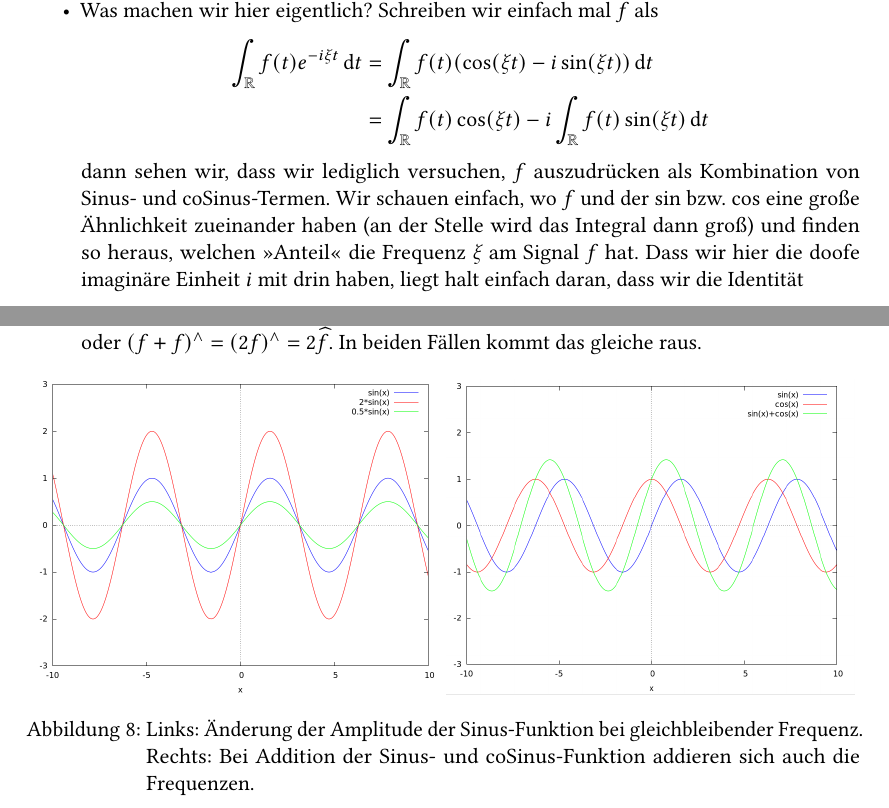
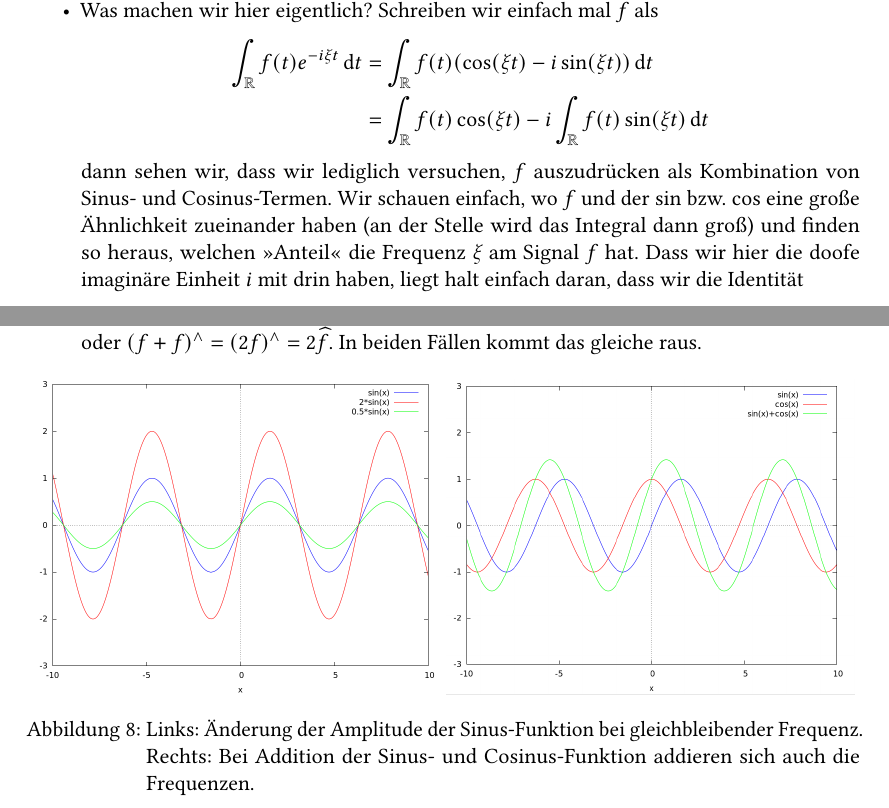
Before and after one commit to manpau1991/hjkl, a LaTeX document (Bildverarbeitung/Zusammenfassung/Zusammenfassung.tex, which reads Bildverarbeitung/Zusammenfassung/Kapitel/Fourier.tex): two parts of pages 6 and 10 of 14, joined at a grey line, cut so that both start at the same text. Compiled offline with pdfLaTeX.

Commit message:
BV -> fixed typo correction of Sepp

```diff
--- a/Bildverarbeitung/Zusammenfassung/Kapitel/Fourier.tex
+++ b/Bildverarbeitung/Zusammenfassung/Kapitel/Fourier.tex
@@ -25,7 +25,7 @@ die Fourier-Transformierte von $ c $.
 &= \int_{\R} f(t) \cos(\xi t) - i \int_{\R} f(t) \sin(\xi t) \dif t
 \end{align*}
 dann sehen wir, dass wir lediglich versuchen, $ f $ auszudrücken als Kombination von Sinus- und
-coSinus-Termen. Wir schauen einfach, wo $ f $ und der $ \sin $ bzw. $ \cos $ eine große Ähnlichkeit
+Cosinus-Termen. Wir schauen einfach, wo $ f $ und der $ \sin $ bzw. $ \cos $ eine große Ähnlichkeit
 zueinander haben (an der Stelle wird das Integral dann groß) und finden so heraus, welchen
 \enquote{Anteil} die Frequenz $ \xi $ am Signal $ f $ hat. Dass wir hier die doofe imaginäre
 Einheit $ i $ mit drin haben, liegt halt einfach daran, dass wir die Identität
@@ -265,7 +265,7 @@ Fouriertransformierte besonders schnell berechnen wollen.
         \includegraphics[width=\linewidth]{Bilder/FT_Linear2}
       \end{minipage}
       \caption{Links: Änderung der Amplitude der Sinus-Funktion bei gleichbleibender Frequenz.
-        Rechts: Bei Addition der Sinus- und coSinus-Funktion addieren sich auch die Frequenzen.}
+        Rechts: Bei Addition der Sinus- und Cosinus-Funktion addieren sich auch die Frequenzen.}
       \label{fig:FT_Linear}
     \end{figure}
 
```
Also changed, not shown: Bildverarbeitung/Zusammenfassung/Zusammenfassung.pdf, Bildverarbeitung/Zusammenfassung/Kapitel/Fourier.tex (4 more changed lines).
